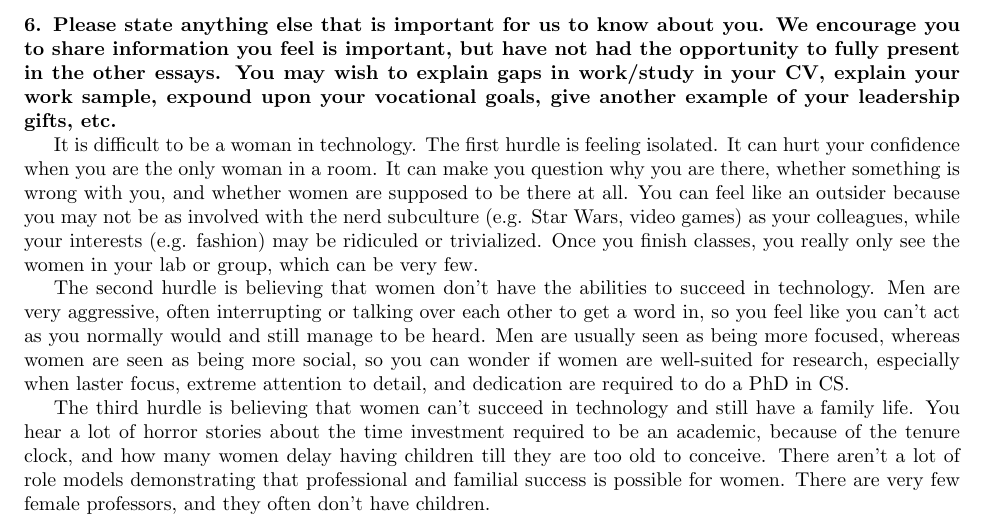
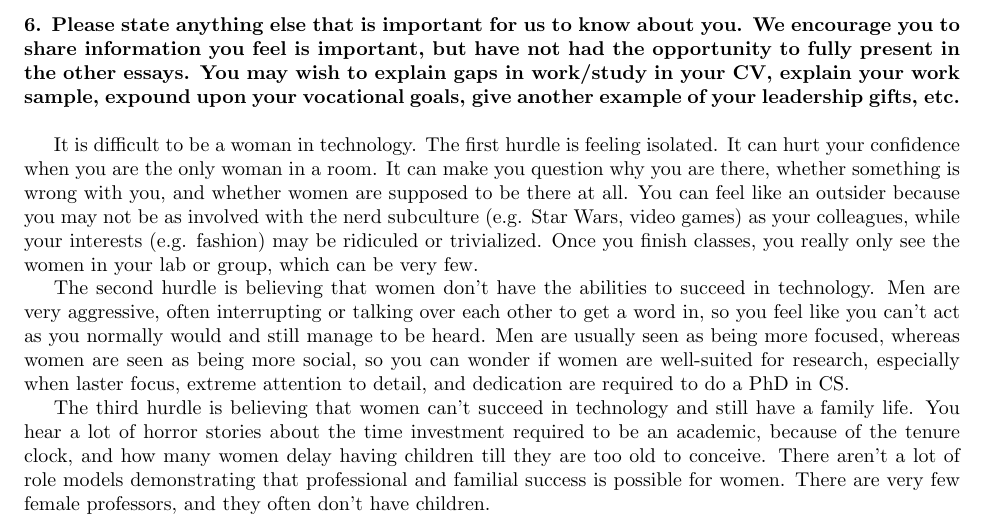
Before and after one commit to kristalcurtis/harveyfellows, a LaTeX document (essay6.tex): part of the page, cut so that both start at the same text. Compiled offline with pdfLaTeX.

Commit message:
add spacing

```diff
--- a/essay6.tex
+++ b/essay6.tex
@@ -7,7 +7,7 @@
 
 \pagestyle{plain}
 
-\noindent\textbf{6.  Please state anything else that is important for us to know about you. We encourage you to share information you feel is important, but have not had the opportunity to fully present in the other essays. You may wish to explain gaps in work/study in your CV, explain your work sample, expound upon your vocational goals, give another example of your leadership gifts, etc.}
+\noindent\textbf{6.  Please state anything else that is important for us to know about you. We encourage you to share information you feel is important, but have not had the opportunity to fully present in the other essays. You may wish to explain gaps in work/study in your CV, explain your work sample, expound upon your vocational goals, give another example of your leadership gifts, etc.}\\
 
 It is difficult to be a woman in technology.
 The first hurdle is feeling isolated.
```
